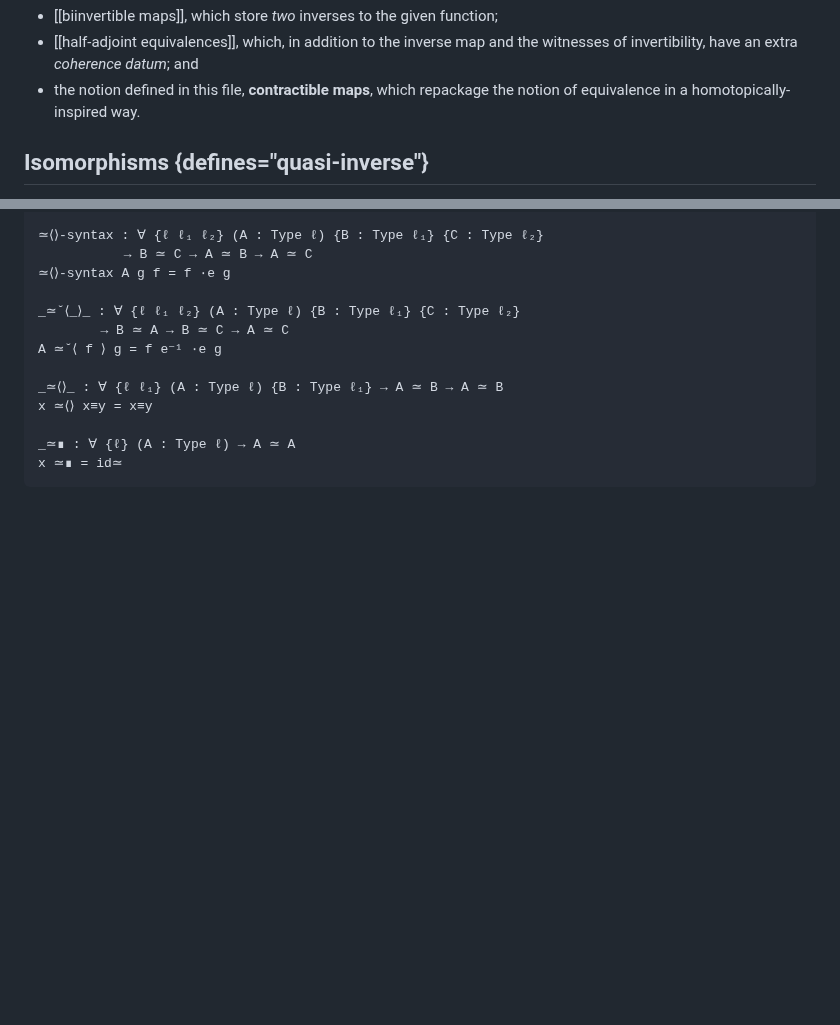
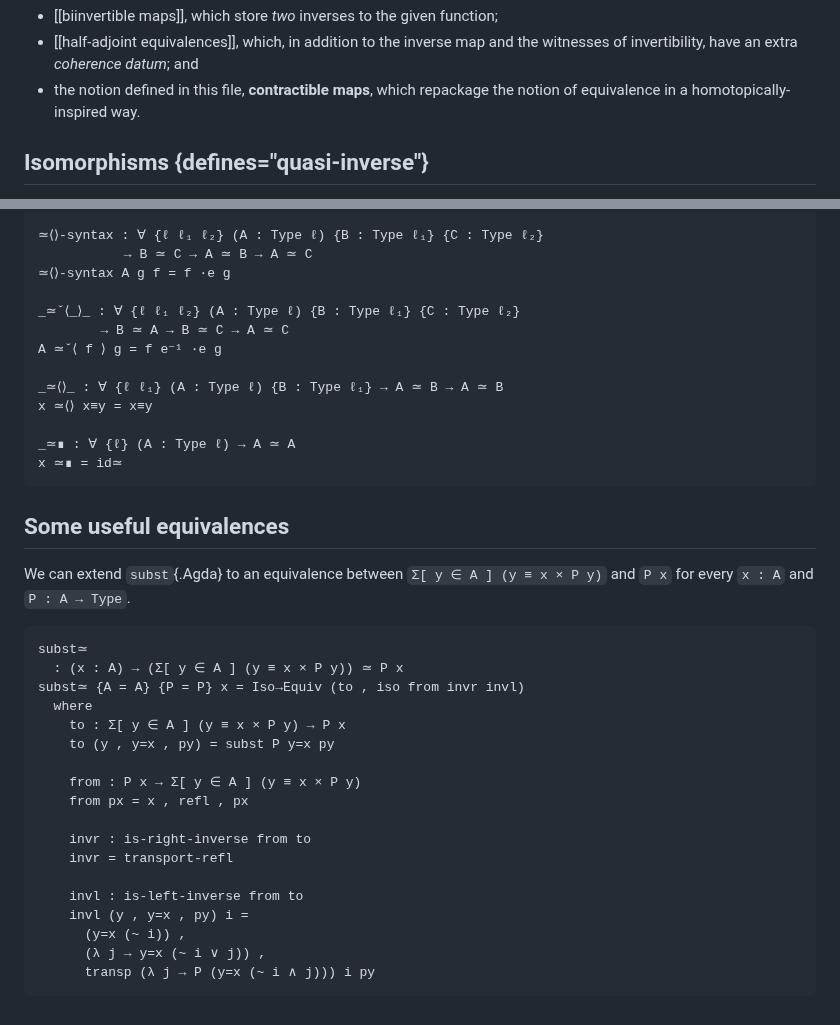
Before and after one commit to the1lab/1lab, a Markdown page: src/1Lab/Equiv.lagda.md, 2 parts joined by grey strips. Drawn GitHub-style; blank space fills up the shorter version.

Commit message:
def: subst extends to an equivalence

````diff
--- a/src/1Lab/Equiv.lagda.md
+++ b/src/1Lab/Equiv.lagda.md
@@ -71,8 +71,9 @@ Here in the 1Lab, we formalise three acceptable notions of equivalence:
 <!--
 ```agda
 private variable
-  ℓ₁ ℓ₂ : Level
-  A A' B B' C : Type ℓ₁
+  ℓ ℓ₁ ℓ₂ : Level
+  A A' B B' C : Type ℓ
+  P : A → Type ℓ
 ```
 -->
 
@@ -1094,7 +1095,37 @@ infix  3 _≃∎
 infix 21 _≃_
 
 syntax ≃⟨⟩-syntax x q p = x ≃⟨ p ⟩ q
+```
+-->
 
+## Some useful equivalences
+
+We can extend `subst`{.Agda} to an equivalence between `Σ[ y ∈ A ] (y ≡ x × P y)`
+and `P x` for every `x : A` and `P : A → Type`.
+
+```agda
+subst≃
+  : (x : A) → (Σ[ y ∈ A ] (y ≡ x × P y)) ≃ P x
+subst≃ {A = A} {P = P} x = Iso→Equiv (to , iso from invr invl)
+  where
+    to : Σ[ y ∈ A ] (y ≡ x × P y) → P x
+    to (y , y=x , py) = subst P y=x py
+
+    from : P x → Σ[ y ∈ A ] (y ≡ x × P y)
+    from px = x , refl , px
+
+    invr : is-right-inverse from to
+    invr = transport-refl
+
+    invl : is-left-inverse from to
+    invl (y , y=x , py) i =
+      (y=x (~ i)) ,
+      (λ j → y=x (~ i ∨ j)) ,
+      transp (λ j → P (y=x (~ i ∧ j))) i py
+```
+
+<!--
+```agda
 lift-inj
   : ∀ {ℓ ℓ'} {A : Type ℓ} {a b : A}
   → lift {ℓ = ℓ'} a ≡ lift {ℓ = ℓ'} b → a ≡ b
````
